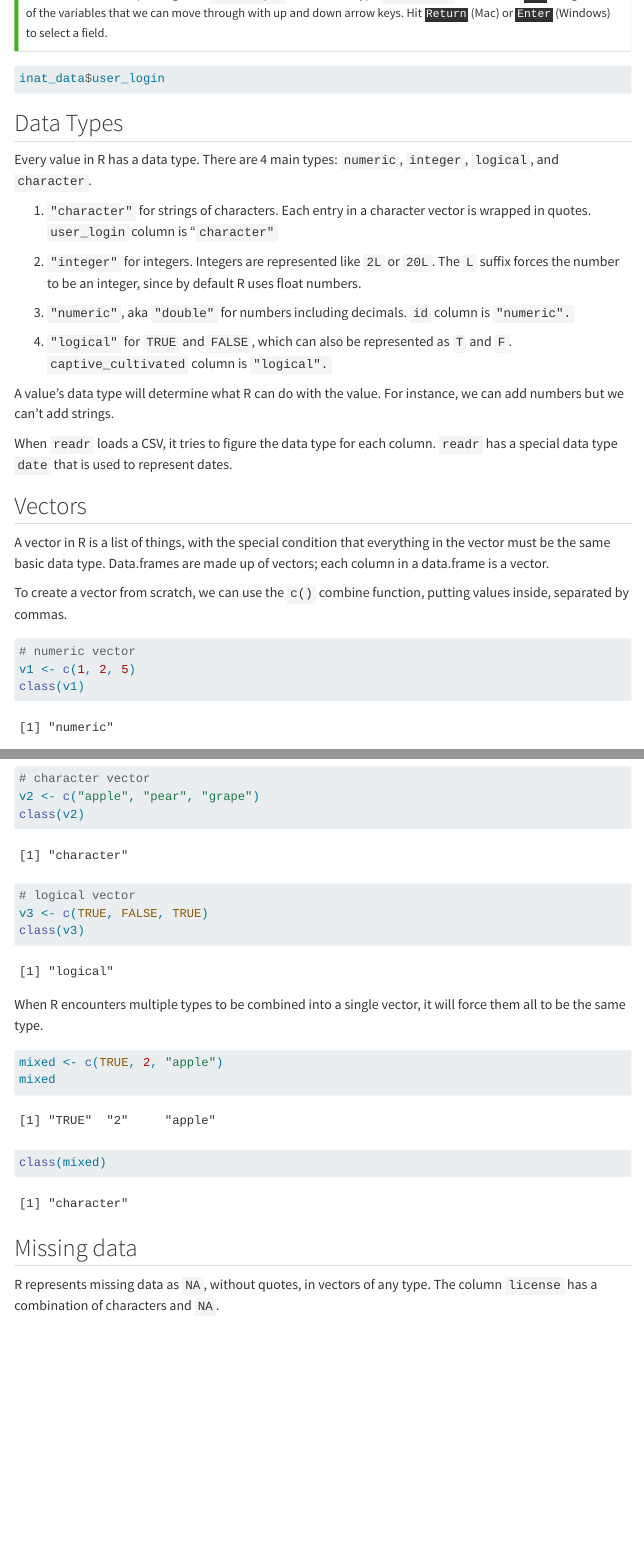
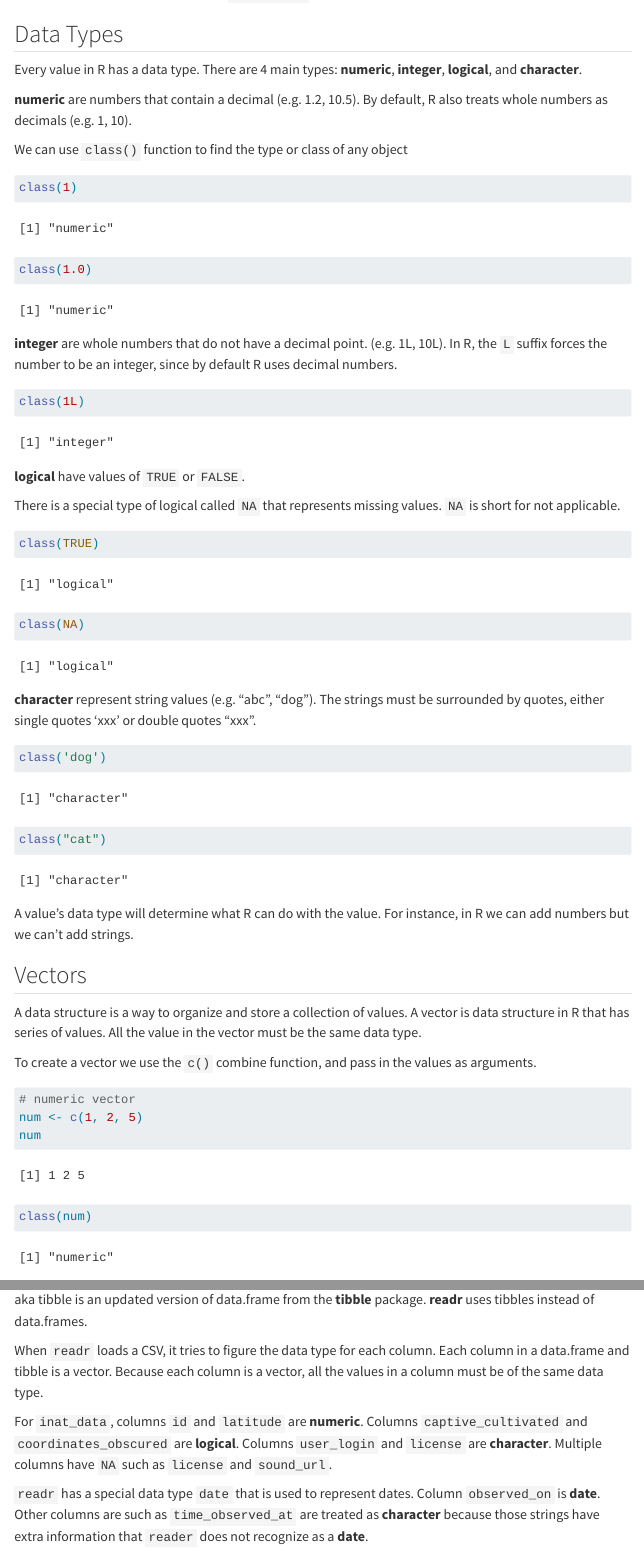
Before and after one commit to wykhuh/after-inaturalist-r, a Quarto document (lessons/importing-csv.qmd): the page in a window 1100 px wide, from 1890 px down before the commit and from 1520 px down after it, and a second part further down, joined at a grey line. Rendered offline with R 4.5, knitr and Pandoc in place of Quarto, with nearby package versions; some code elsewhere in the file could not run offline; menus at the side of the page are left out.

Commit message:
add data type and data structure to import-csv lesson

````diff
--- a/lessons/importing-csv.qmd
+++ b/lessons/importing-csv.qmd
@@ -53,0 +63,53 @@ Typing out paths can be error prone, so we can utilize a keyboard shortcut. Insi
+## Data Types
+
+Every value in R has a data type. There are 4 main types: **numeric**, **integer**, **logical**, and **character**.
+
+**numeric** are numbers that contain a decimal (e.g. 1.2, 10.5). By default, R also treats whole numbers as decimals (e.g. 1, 10).
+
+We can use `class()` function to find the type or class of any object
+
+```{r numeric_type}
+class(1)
+class(1.0)
+```
+
+**integer** are whole numbers that do not have a decimal point. (e.g. 1L, 10L). In R, the `L` suffix forces the number to be an integer, since by default R uses decimal numbers.
+
+
+```{r integer_type}
+class(1L)
+```
+
+**logical** have values of `TRUE` or `FALSE`.
+
+There is a special type of logical called `NA` that represents missing values. `NA` is short for not applicable.
+
+```{r logical_type}
+class(TRUE)
+class(NA)
+```
+
+ **character** represent string values (e.g. "abc", "dog"). The strings must be surrounded by quotes, either single quotes 'xxx'  or double quotes "xxx".
+
+```{r character_type}
+class('dog')
+class("cat")
+```
+
+A value's data type will determine what R can do with the value. For instance, in R we can add numbers but we can't add strings.
+
+
+## Vectors
+
+A data structure is a way to organize and store a collection of values.  A vector is data structure in R that has series of values. All the value in the vector must be the same data type.
+
+To create a vector we use the `c()` combine function, and pass in the values as arguments.
+
+```{r numeric_vector}
+# numeric vector
+num <- c(1, 2, 5)
+num
+class(num)
+```
+
+```{r character_vector}
@@ -59,3 +163,4 @@ Typing out paths can be error prone, so we can utilize a keyboard shortcut. Insi
 class(inat_data)
 ```
 
+**data.frame** is a data structure from R that is used to represent tabular data with rows and columns. **tbl** aka tibble is an updated version of data.frame from the **tibble** package. **readr** uses tibbles instead of data.frames.
@@ -63,7 +167,5 @@ class(inat_data)
 
-`glimpse()` function from **dplyr** show information about a data.frame. It shows the number of rows and columns. For each column, it shows the name, data type (**dbl**, **chr**, **lgl**, **date**), and the first few values.
+When `readr` loads a CSV, it tries to figure the data type for each column. Each column in a data.frame and tibble is a vector. Because each column is a vector, all the values in a column must be of the same data type.
 
-```{r, call_glimpse}
-glimpse(inat_data)
-```
+For `inat_data`, columns `id` and `latitude` are **numeric**. Columns `captive_cultivated` and `coordinates_obscured` are **logical**.  Columns `user_login` and `license` are **character**. Multiple columns have `NA` such as `license` and `sound_url`.
 
@@ -73,58 +172 @@ Each column name starts with a **\$**. **\$** is an operator that allows us t
-The **\$** operator also allows you to use tab-completion to quickly select which variable you want from a given data.frame. For example, to get the `user_login` field, we can type `inat_data$` and then hit <kbd>Tab</kbd>. We get a list of the variables that we can move through with up and down arrow keys. Hit <kbd>Return</kbd> (Mac) or <kbd>Enter</kbd> (Windows) to select a field.
-:::
-
-```{r use_$_access_dataframe_field}
-#| message: false
-#| eval: false
-inat_data$user_login
-```
-
-## Data Types
-
-Every value in R has a data type. There are 4 main types: `numeric`, `integer`, `logical`, and `character`.
-
-1.  `"character"` for strings of characters. Each entry in a character vector is wrapped in quotes. `user_login` column is "`character"`
-
-2.  `"integer"` for integers. Integers are represented like `2L` or `20L`. The `L` suffix forces the number to be an integer, since by default R uses float numbers.
-
-3.  `"numeric"`, aka `"double"` for numbers including decimals. `id` column is `"numeric".`
-
-4.  `"logical"` for `TRUE` and `FALSE`, which can also be represented as `T` and `F`. `captive_cultivated` column is `"logical".`
-
-A value's data type will determine what R can do with the value. For instance, we can add numbers but we can't add strings.
-
-When `readr` loads a CSV, it tries to figure the data type for each column. `readr` has a special data type `date` that is used to represent dates.
-
-## Vectors
-
-A vector in R is a list of things, with the special condition that everything in the vector must be the same basic data type. Data.frames are made up of vectors; each column in a data.frame is a vector.
-
-To create a vector from scratch, we can use the `c()` combine function, putting values inside, separated by commas.
-
-```{r c-vector}
-# numeric vector
-v1 <- c(1, 2, 5)
-class(v1)
-
-# character vector
-v2 <- c("apple", "pear", "grape")
-class(v2)
-
-
-# logical vector
-v3 <- c(TRUE, FALSE, TRUE)
-class(v3)
-```
-
-When R encounters multiple types to be combined into a single vector, it will force them all to be the same type.
-
-```{r}
-mixed <- c(TRUE, 2, "apple")
-mixed
-
-class(mixed)
-```
-
-## Missing data
-
-R represents missing data as `NA`, without quotes, in vectors of any type. The column `license` has a combination of characters and `NA`.
+`readr` has a special data type `date` that is used to represent dates. Column `observed_on` is **date**. Other columns are such as `time_observed_at` are treated as **character** because those strings have extra information that `reader` does not recognize as a **date**.
````
Also changed, not shown: lessons/importing-csv.qmd (65 more changed lines).
